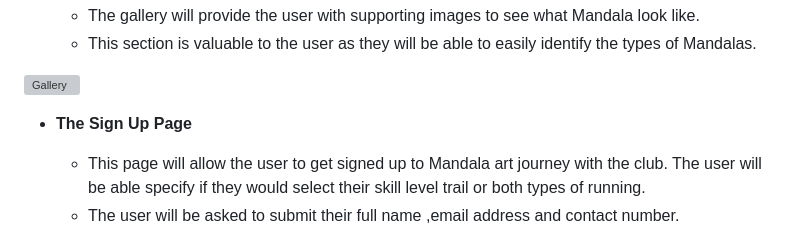
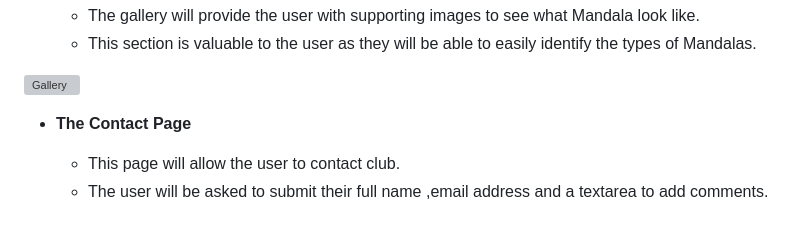
Before and after one commit to Meghanarajvinakota/mandala-art-club, a Markdown page: README.md, the part around one of its changes. Drawn GitHub-style; grey boxes are pictures that could not be loaded.

Commit message:
Add contact page

```diff
--- a/README.md
+++ b/README.md
@@ -54,8 +54,8 @@ View the live website here - [Mandal Art Club](https://meghanarajvinakota.github
 
 ![Gallery](./media/gallery-iamge.png)
 
-- __The Sign Up Page__
+- __The Contact Page__
 
-  - This page will allow the user to get signed up to Mandala art journey with the club. The user will be able specify if they would select their skill level trail or both types of running.
-  - The user will be asked to submit their full name ,email address and contact number.
+  - This page will allow the user to contact club.
+  - The user will be asked to submit their full name ,email address and a textarea to add comments.
 
```
Also changed, not shown: other parts of README.md (+1 -1 lines).
